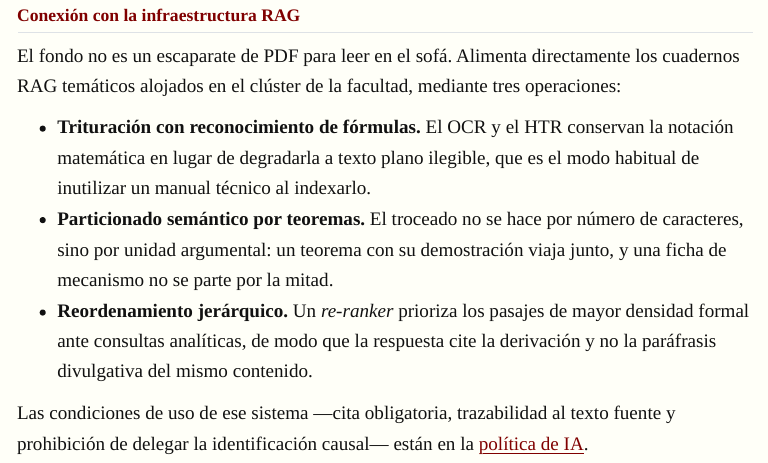
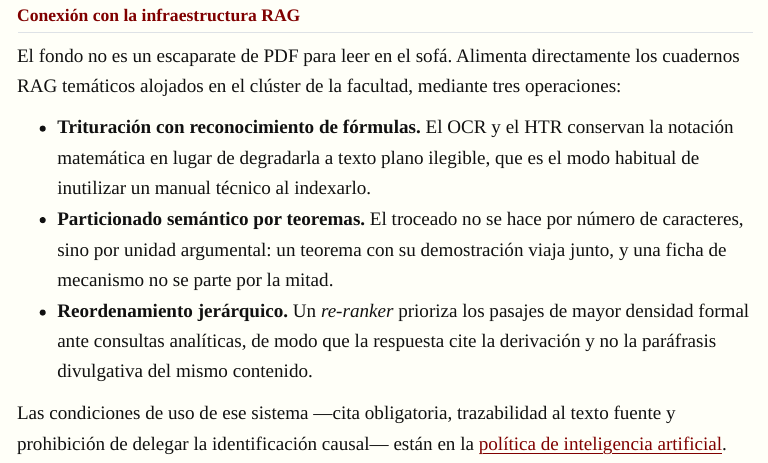
Before and after one commit to danielgccr/nuevasomosaguas, a Quarto document (biblioteca.qmd): the page in a window 1100 px wide, from 14000 px down. Rendered offline with R 4.5, knitr and Pandoc in place of Quarto, with nearby package versions; menus at the side of the page are left out.

Commit message:
Llama a la política por su nombre completo
«Política de la IA» pasa a «Política de inteligencia artificial» en el menú y
en la tarjeta de portada, que es como ya se titulaba la propia página. Los dos
enlaces en prosa, en el FAQ y en la biblioteca, decían «política de IA» y
ahora coinciden también.

El menú no desborda a 1600, 1280 ni 1024 de viewport.

```diff
--- a/_quarto.yml
+++ b/_quarto.yml
@@ -37,7 +37,7 @@ website:
         href: guia_autodidacta.qmd
       - text: "Laboratorios"
         href: laboratorios.qmd
-      - text: "Política de la IA"
+      - text: "Política de inteligencia artificial"
         href: politica_ia.qmd
       - text: "Debate público"
         href: manual_bolsillo.qmd
--- a/biblioteca.qmd
+++ b/biblioteca.qmd
@@ -273,4 +273,4 @@ El fondo no es un escaparate de PDF para leer en el sofá. Alimenta directamente
 * **Particionado semántico por teoremas.** El troceado no se hace por número de caracteres, sino por unidad argumental: un teorema con su demostración viaja junto, y una ficha de mecanismo no se parte por la mitad.
 * **Reordenamiento jerárquico.** Un *re-ranker* prioriza los pasajes de mayor densidad formal ante consultas analíticas, de modo que la respuesta cite la derivación y no la paráfrasis divulgativa del mismo contenido.
 
-Las condiciones de uso de ese sistema —cita obligatoria, trazabilidad al texto fuente y prohibición de delegar la identificación causal— están en la [política de IA](politica_ia.qmd).
+Las condiciones de uso de ese sistema —cita obligatoria, trazabilidad al texto fuente y prohibición de delegar la identificación causal— están en la [política de inteligencia artificial](politica_ia.qmd).
```
Also changed, not shown: faq.qmd (+1 -1 lines), index.qmd (+1 -1 lines), 12 other files.
